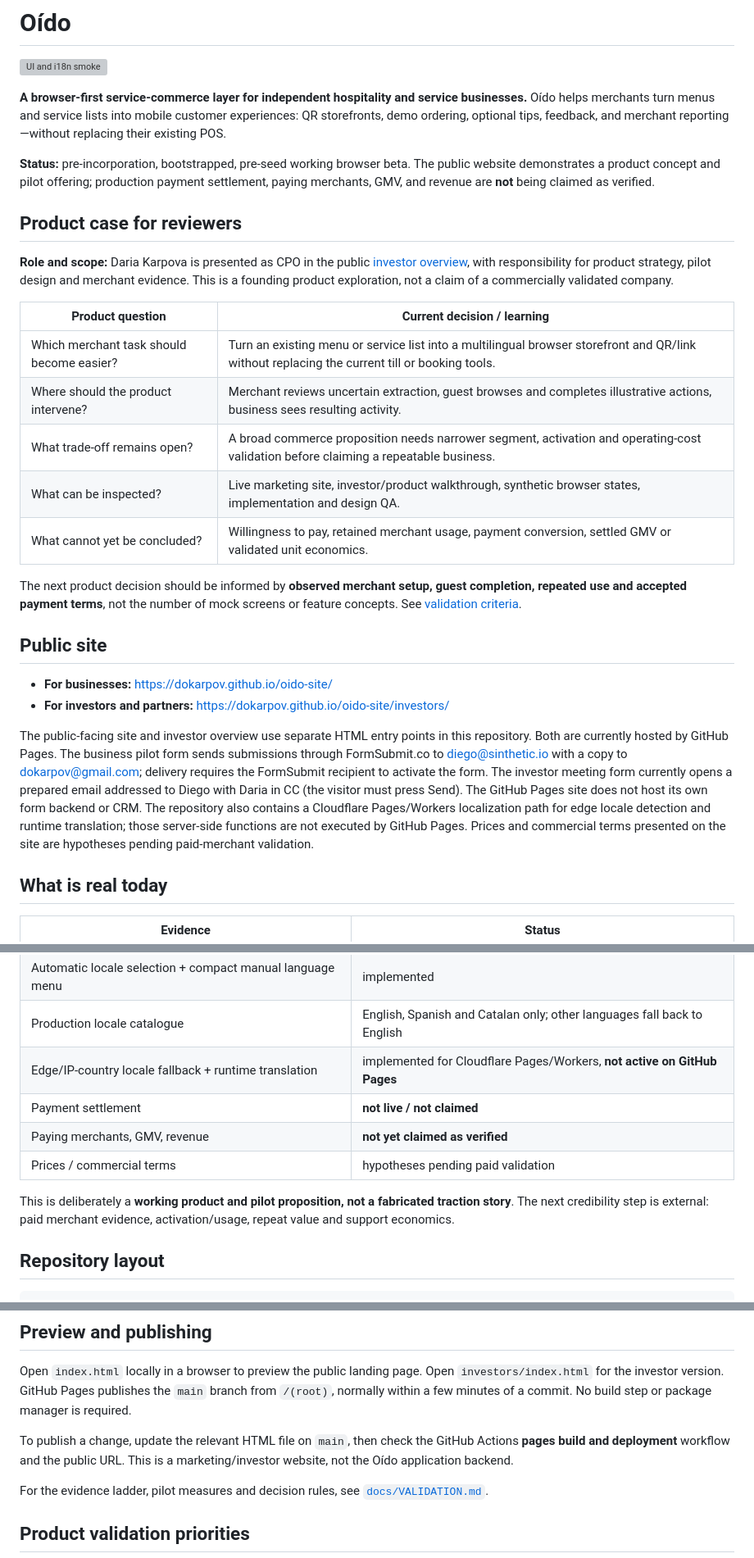
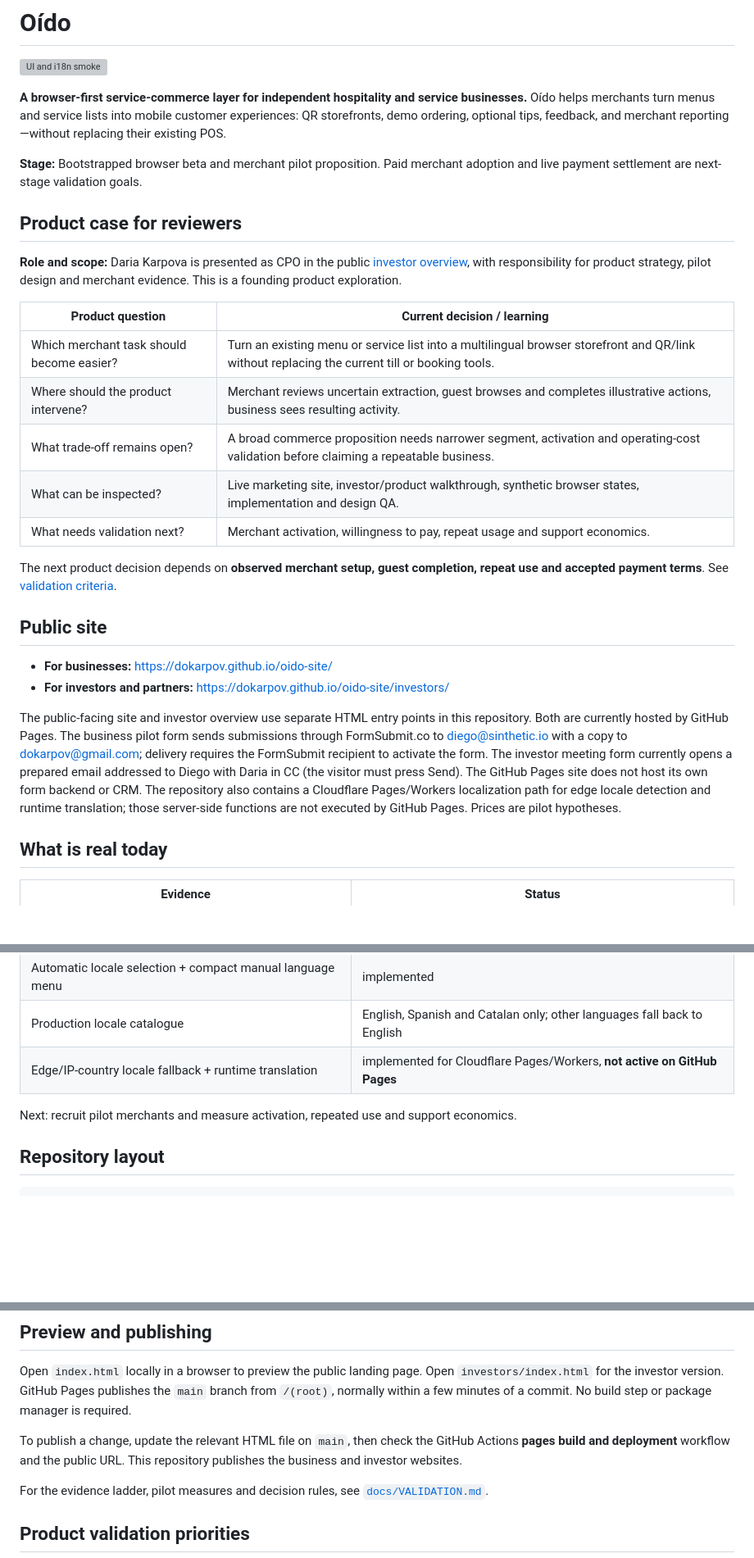
Before and after one commit to dokarpov/oido-site, a Markdown page: README.md, 3 parts joined by grey strips. Shown at 82% size. Rendered like a GitHub page; blank space fills up the shorter version; grey boxes are pictures that could not be loaded.

Commit message:
docs: focus Oido README on pilot proposition and product decisions

```diff
--- a/README.md
+++ b/README.md
@@ -4,11 +4,11 @@
 
 **A browser-first service-commerce layer for independent hospitality and service businesses.** Oído helps merchants turn menus and service lists into mobile customer experiences: QR storefronts, demo ordering, optional tips, feedback, and merchant reporting—without replacing their existing POS.
 
-**Status:** pre-incorporation, bootstrapped, pre-seed working browser beta. The public website demonstrates a product concept and pilot offering; production payment settlement, paying merchants, GMV, and revenue are **not** being claimed as verified.
+**Stage:** Bootstrapped browser beta and merchant pilot proposition. Paid merchant adoption and live payment settlement are next-stage validation goals.
 
 ## Product case for reviewers
 
-**Role and scope:** Daria Karpova is presented as CPO in the public [investor overview](https://dokarpov.github.io/oido-site/investors/), with responsibility for product strategy, pilot design and merchant evidence. This is a founding product exploration, not a claim of a commercially validated company.
+**Role and scope:** Daria Karpova is presented as CPO in the public [investor overview](https://dokarpov.github.io/oido-site/investors/), with responsibility for product strategy, pilot design and merchant evidence. This is a founding product exploration.
 
 | Product question | Current decision / learning |
 | --- | --- |
@@ -16,16 +16,16 @@
 | Where should the product intervene? | Merchant reviews uncertain extraction, guest browses and completes illustrative actions, business sees resulting activity. |
 | What trade-off remains open? | A broad commerce proposition needs narrower segment, activation and operating-cost validation before claiming a repeatable business. |
 | What can be inspected? | Live marketing site, investor/product walkthrough, synthetic browser states, implementation and design QA. |
-| What cannot yet be concluded? | Willingness to pay, retained merchant usage, payment conversion, settled GMV or validated unit economics. |
+| What needs validation next? | Merchant activation, willingness to pay, repeat usage and support economics. |
 
-The next product decision should be informed by **observed merchant setup, guest completion, repeated use and accepted payment terms**, not the number of mock screens or feature concepts. See [validation criteria](docs/VALIDATION.md).
+The next product decision depends on **observed merchant setup, guest completion, repeat use and accepted payment terms**. See [validation criteria](docs/VALIDATION.md).
 
 ## Public site
 
 - **For businesses:** https://dokarpov.github.io/oido-site/
 - **For investors and partners:** https://dokarpov.github.io/oido-site/investors/
 
-The public-facing site and investor overview use separate HTML entry points in this repository. Both are currently hosted by GitHub Pages. The business pilot form sends submissions through FormSubmit.co to diego@sinthetic.io with a copy to dokarpov@gmail.com; delivery requires the FormSubmit recipient to activate the form. The investor meeting form currently opens a prepared email addressed to Diego with Daria in CC (the visitor must press Send). The GitHub Pages site does not host its own form backend or CRM. The repository also contains a Cloudflare Pages/Workers localization path for edge locale detection and runtime translation; those server-side functions are not executed by GitHub Pages. Prices and commercial terms presented on the site are hypotheses pending paid-merchant validation.
+The public-facing site and investor overview use separate HTML entry points in this repository. Both are currently hosted by GitHub Pages. The business pilot form sends submissions through FormSubmit.co to diego@sinthetic.io with a copy to dokarpov@gmail.com; delivery requires the FormSubmit recipient to activate the form. The investor meeting form currently opens a prepared email addressed to Diego with Daria in CC (the visitor must press Send). The GitHub Pages site does not host its own form backend or CRM. The repository also contains a Cloudflare Pages/Workers localization path for edge locale detection and runtime translation; those server-side functions are not executed by GitHub Pages. Prices are pilot hypotheses.
 
 ## What is real today
 
@@ -37,11 +37,8 @@ The public-facing site and investor overview use separate HTML entry points in t
 | Automatic locale selection + compact manual language menu | implemented |
 | Production locale catalogue | English, Spanish and Catalan only; other languages fall back to English |
 | Edge/IP-country locale fallback + runtime translation | implemented for Cloudflare Pages/Workers, **not active on GitHub Pages** |
-| Payment settlement | **not live / not claimed** |
-| Paying merchants, GMV, revenue | **not yet claimed as verified** |
-| Prices / commercial terms | hypotheses pending paid validation |
 
-This is deliberately a **working product and pilot proposition, not a fabricated traction story**. The next credibility step is external: paid merchant evidence, activation/usage, repeat value and support economics.
+Next: recruit pilot merchants and measure activation, repeated use and support economics.
 
 ## Repository layout
 
@@ -56,7 +53,7 @@ README.md              Project notes
 
 Open `index.html` locally in a browser to preview the public landing page. Open `investors/index.html` for the investor version. GitHub Pages publishes the `main` branch from `/(root)`, normally within a few minutes of a commit. No build step or package manager is required.
 
-To publish a change, update the relevant HTML file on `main`, then check the GitHub Actions **pages build and deployment** workflow and the public URL. This is a marketing/investor website, not the Oído application backend.
+To publish a change, update the relevant HTML file on `main`, then check the GitHub Actions **pages build and deployment** workflow and the public URL. This repository publishes the business and investor websites.
 
 For the evidence ladder, pilot measures and decision rules, see [`docs/VALIDATION.md`](docs/VALIDATION.md).
 
```
